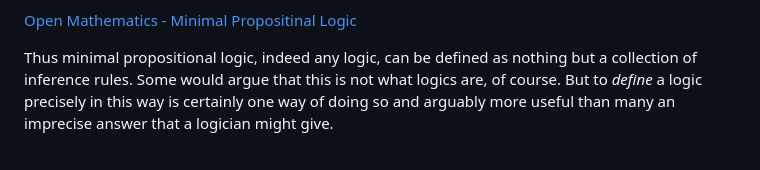
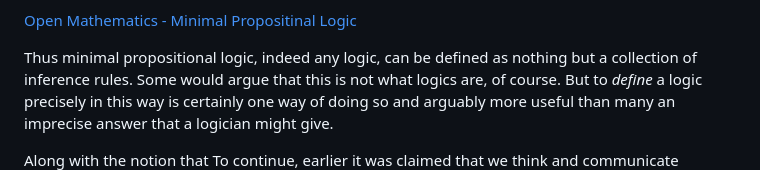
Before and after one commit to djalbat/the-foundations-of-symbolic-reasoning, a Markdown page: introduction.md, the part around the change. Rendered like a GitHub page.

Commit message:
More work.

```diff
--- a/introduction.md
+++ b/introduction.md
@@ -87,6 +87,7 @@ Thus minimal propositional logic, indeed any logic, can be defined as nothing bu
 Some would argue that this is not what logics are, of course.
 But to *define* a logic precisely in this way is certainly one way of doing so and arguably more useful than many an imprecise answer that a logician might give.
 
+Along with the notion that
 To continue, earlier it was claimed that we think and communicate intuitionistically.
 To see this, consider the statement "it is raining".
 Normally, we would not feel the need to additionally assert that such a statement were true.
```
